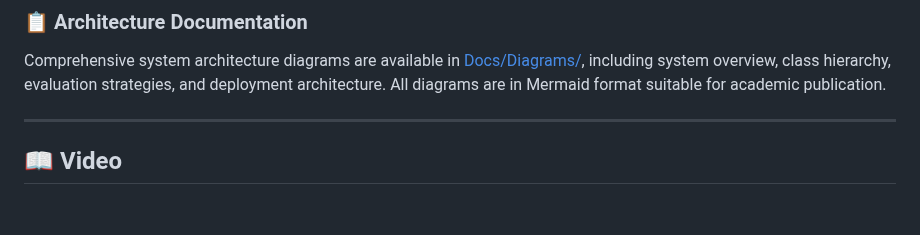
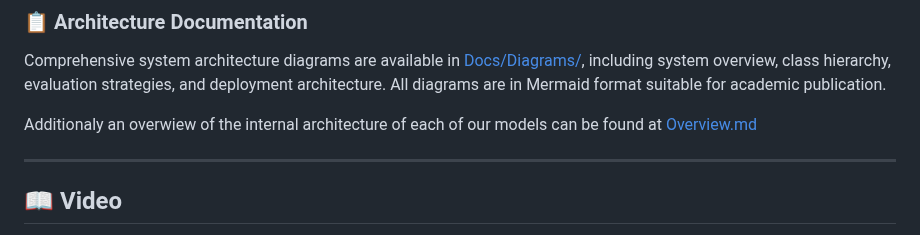
Before and after one commit to kayua/SynDataGen, a Markdown page: README.md, the part around the change. GitHub-like rendering; blank space fills up the shorter version.

```diff
--- a/README.md
+++ b/README.md
@@ -57,6 +57,8 @@ It supports GPU acceleration, CSV/XLS ingestion, custom CLI scripts, and integra
 ### 📋 Architecture Documentation
 
 Comprehensive system architecture diagrams are available in [Docs/Diagrams/](Docs/Diagrams/), including system overview, class hierarchy, evaluation strategies, and deployment architecture. All diagrams are in Mermaid format suitable for academic publication.
+
+Additionaly an overwiew of the internal architecture of each of our models can be found at [Overview.md ](https://github.com/SBSeg25/MalDataGen/blob/2dd9eaad74da7726c130e50dbc35f95a463cbd00/Docs/Overview.md)
 
 ---
 
```
